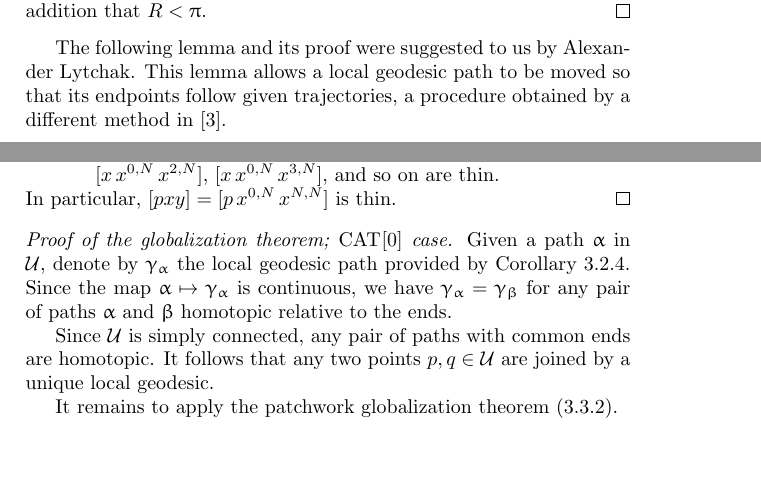
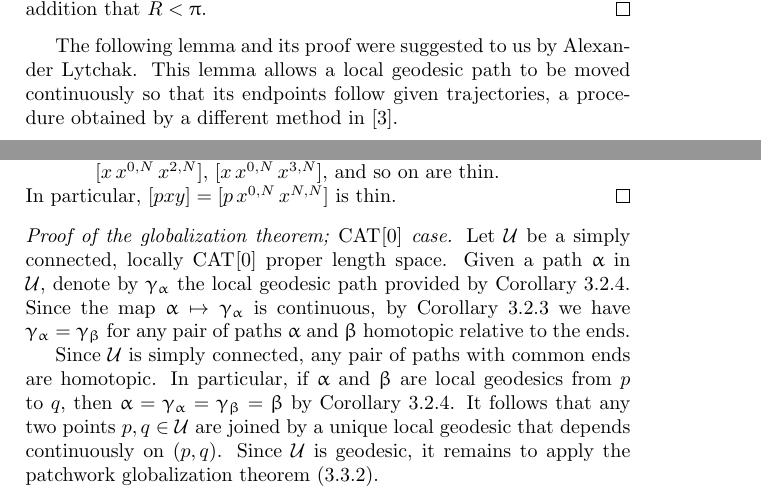
Before and after one commit to anton-petrunin/invitation, a LaTeX thesis (invitation.tex, which reads polyhedral.tex): two parts of pages 40 and 44 of 92, joined at a grey line, cut so that both start at the same text, the shorter picture padded with empty space. Compiled offline with pdfLaTeX.

Commit message:
polyhedral.tex

```diff
--- a/polyhedral.tex
+++ b/polyhedral.tex
@@ -67,7 +67,7 @@ The $\Cat{}{1}$ case is done the same way, but one has to assume in addition tha
 
 The following lemma and its proof were suggested to us by Alexander Lytchak.
 This lemma allows  a local geodesic path
-to be moved so that its endpoints follow given trajectories, a procedure obtained by a different method in \cite{a-b:cbc}.
+to be moved continuously so that its endpoints follow given trajectories, a procedure obtained by a different method in \cite{a-b:cbc}.
 
 \begin{thm}{Patchwork along a curve}
 \label{lem:patch}
@@ -299,15 +299,15 @@ In particular, $\trig p x y=\trig{p}{x^{0,N}}{x^{N,N}}$ is thin.
 \qeds
 
 \parit{Proof of the globalization theorem; $\Cat{}{0}$ case.}
+Let $\spc{U}$ be a simply connected, locally $\Cat{}{0}$ proper length space.
 Given a path $\alpha$ in $\spc{U}$,
 denote by $\gamma_\alpha$ the local geodesic path provided by Corollary \ref{cor:path-geod}.
-Since the map $\alpha\mapsto\gamma_\alpha$ is continuous,
+Since the map $\alpha\mapsto\gamma_\alpha$ is continuous, by Corollary \ref{cor:discrete-paths}
 we have $\gamma_\alpha=\gamma_\beta$ for any pair of  paths $\alpha$ and $\beta$  homotopic relative to the ends.
 
-Since $\spc{U}$ is simply connected, any pair of paths with common ends are homotopic.
-It follows that any two points $p,q\in\spc{U}$ are joined by a unique local geodesic.
-
-It remains to apply the patchwork globalization theorem (\ref{thm:alex-patch}).
+Since $\spc{U}$ is simply connected, any pair of paths with common ends are homotopic.  In particular, if $\alpha$ and $\beta$ are local geodesics from $p$ to $q$, then $\alpha =\gamma_\alpha=\gamma_\beta=\beta$ by Corollary \ref{cor:path-geod}.
+It follows that any two points $p,q\in\spc{U}$ are joined by a unique local geodesic that depends continuously on $(p,q)$.
+Since $\spc{U}$ is geodesic, it remains to apply the patchwork globalization theorem (\ref{thm:alex-patch}).
 
 \parit{$\Cat{}{1}$ case.}
 The proof goes along the same lines,
```
Also changed, not shown: polyhedral.tex (8 more changed lines).
